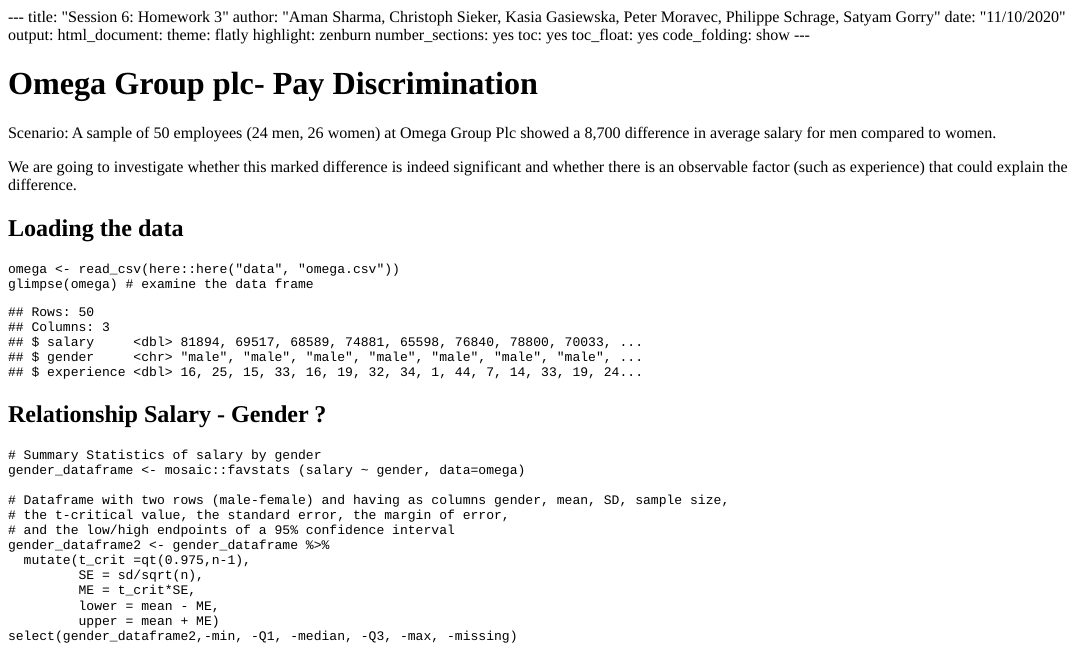
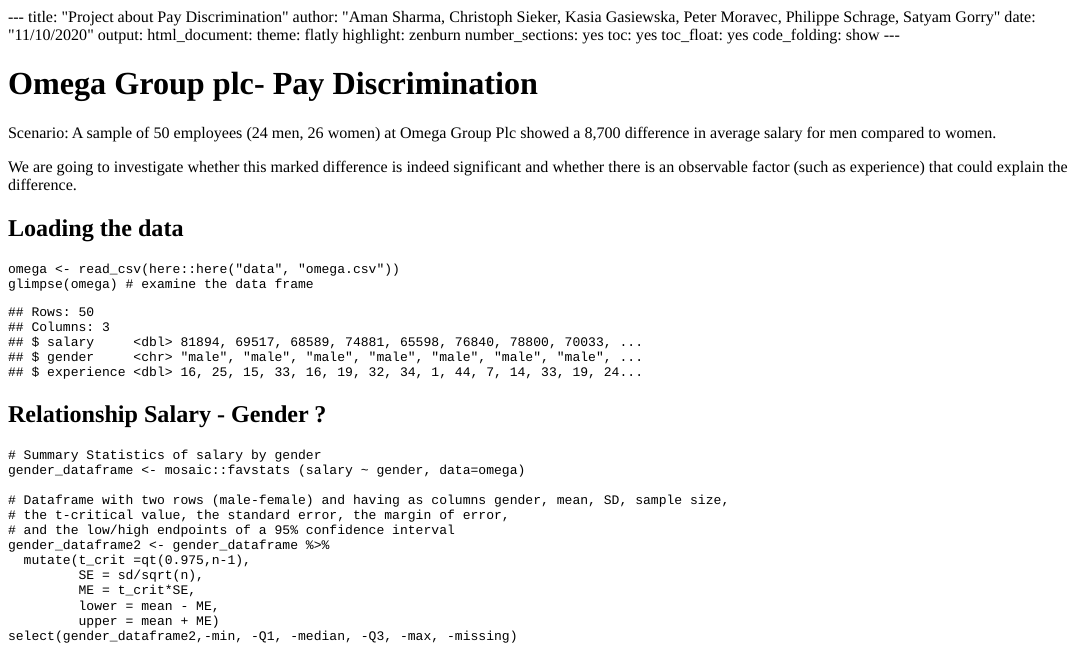
Before and after one commit to PSchrage/my_website_PS, an R Markdown document (content/projects/Project/index.rmd): the page in a window 1100 px wide, from its top. The pictures show the output file content/projects/Project/index.html that the author committed with the source, opened offline.

Commit message:
Fine Tune

```diff
--- a/content/projects/Project/index.rmd
+++ b/content/projects/Project/index.rmd
@@ -1,5 +1,5 @@
 ---
-title: "Session 6: Homework 3"
+title: "Project about Pay Discrimination"
 author: "Aman Sharma, Christoph Sieker, Kasia Gasiewska, Peter Moravec, Philippe Schrage, Satyam Gorry"
 date: "11/10/2020"
 output:
```
Also changed, not shown: content/projects/Project/index.html.
